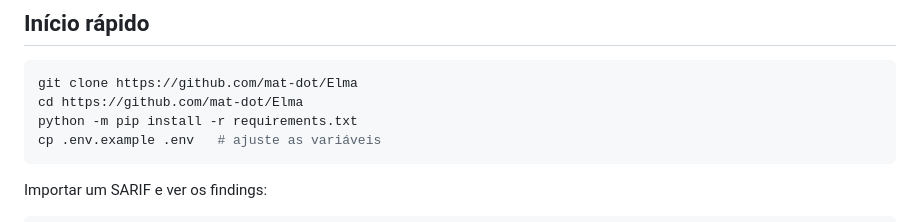
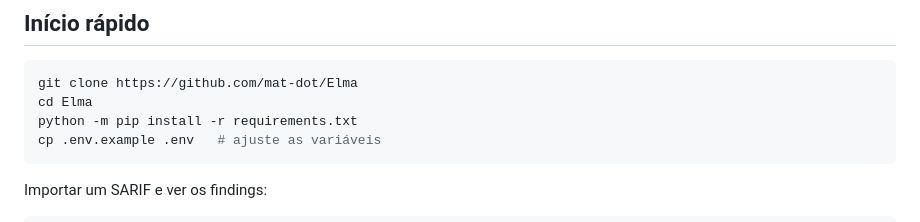
Before and after one commit to mat-dot/Elma, a Markdown page: README.md, the part around the change. Rendered like a GitHub page.

````diff
--- a/README.md
+++ b/README.md
@@ -59,7 +59,7 @@ flowchart LR
 
 ```bash
 git clone https://github.com/mat-dot/Elma
-cd https://github.com/mat-dot/Elma
+cd Elma
 python -m pip install -r requirements.txt
 cp .env.example .env   # ajuste as variáveis
 ```
````
